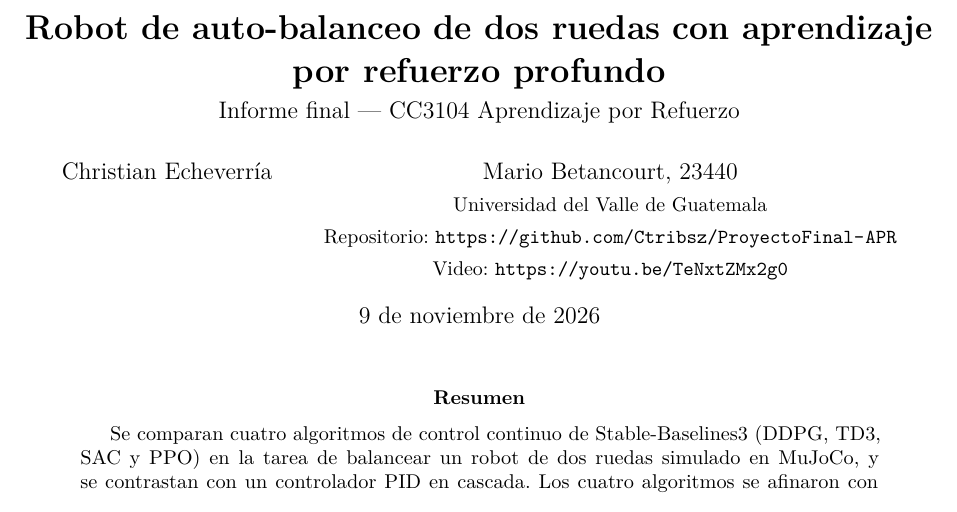
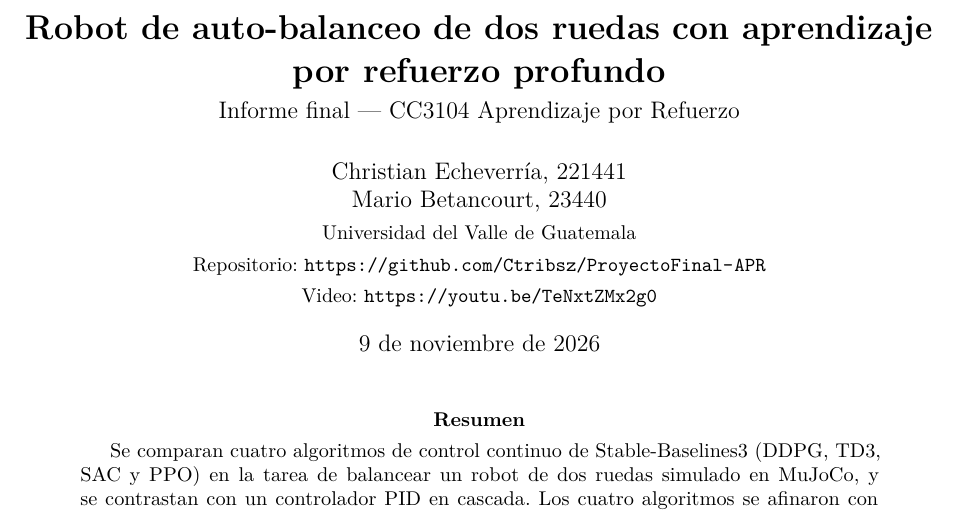
Before and after one commit to Ctribsz/ProyectoFinal-APR, a LaTeX paper (docs/latex/informe.tex): part of page 1 of 17, cut so that both start at the same text. Compiled offline with pdfLaTeX.

Commit message:
Informe: carnet de Christian

```diff
--- a/docs/latex/informe.tex
+++ b/docs/latex/informe.tex
@@ -27,7 +27,7 @@
 
 \title{\textbf{Robot de auto-balanceo de dos ruedas con aprendizaje por refuerzo profundo}\\[4pt]
 \large Informe final --- CC3104 Aprendizaje por Refuerzo}
-\author{Christian Echeverría \and Mario Betancourt, 23440\\[2pt]
+\author{Christian Echeverría, 221441 \and Mario Betancourt, 23440\\[2pt]
 \small Universidad del Valle de Guatemala\\[2pt]
 \small Repositorio: \url{https://github.com/Ctribsz/ProyectoFinal-APR}\\[2pt]
 \small Video: \url{https://youtu.be/TeNxtZMx2g0}}
```
Also changed, not shown: docs/informe-final.pdf.
